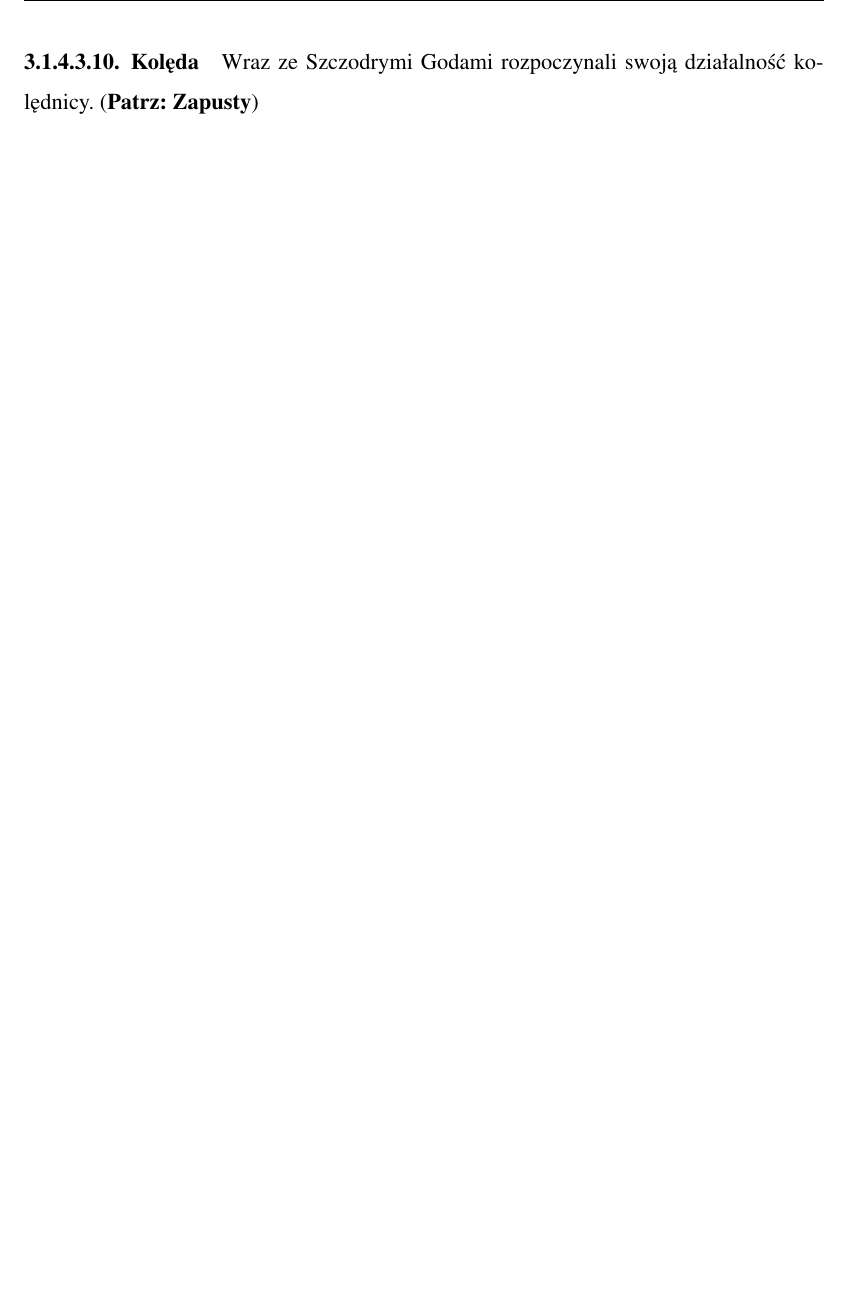
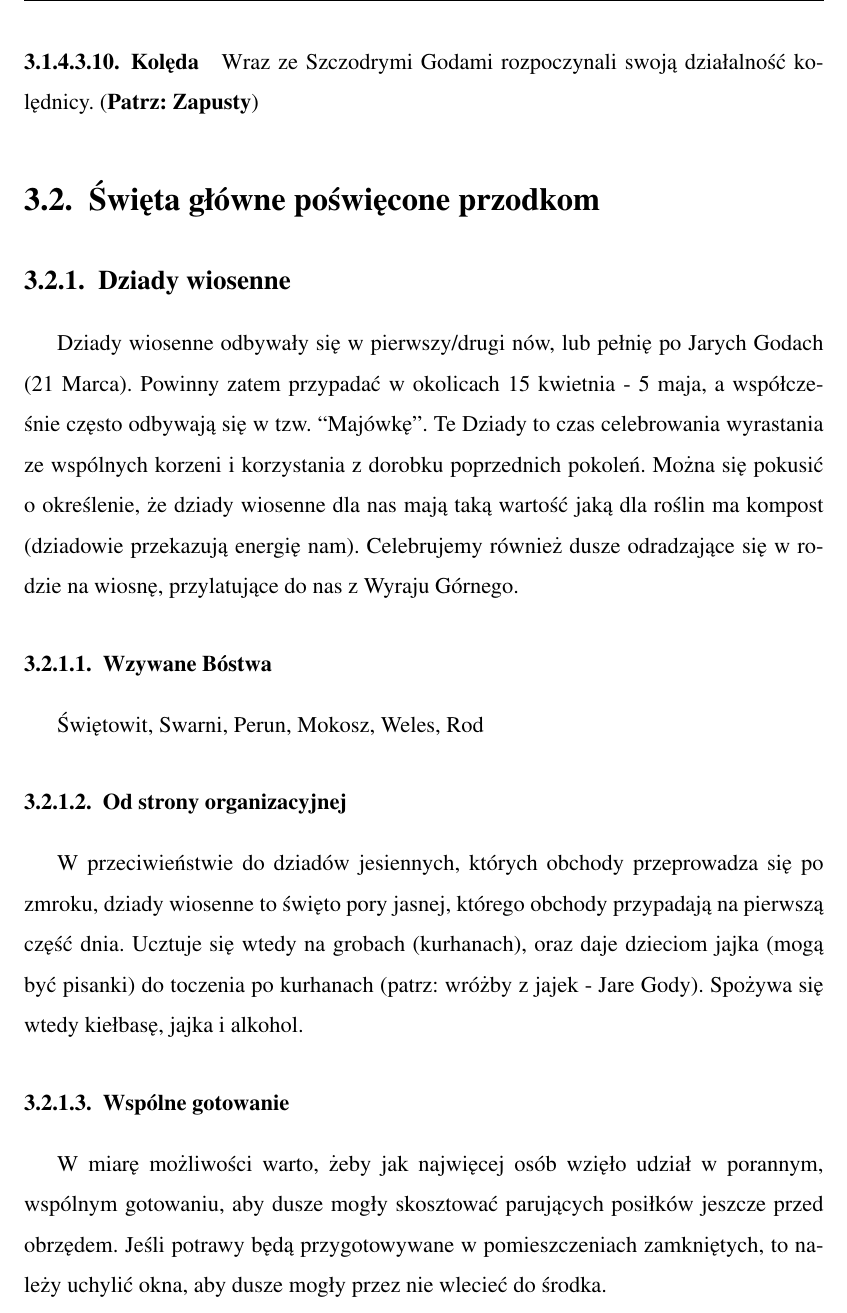
Before and after one commit to Piatkosia/Rodzimoliturgia, a LaTeX thesis (praca.tex, which reads Rozdzial3/rozdzial3.tex): part of page 41 of 41, cut so that both start at the same text, the shorter picture padded with empty space. Compiled offline with pdfLaTeX; the source files are stored in an older character set and shown here as Unicode.

Commit message:
dziady wiosenne

```diff
--- a/Rozdzial3/rozdzial3.tex
+++ b/Rozdzial3/rozdzial3.tex
@@ -296,3 +296,19 @@
 \paragraph{Kolęda}
 
 Wraz ze Szczodrymi Godami rozpoczynali swoją działalność kolędnicy. (\textbf{Patrz: Zapusty})
+
+
+
+\section{Święta główne poświęcone przodkom}
+
+\subsection{Dziady wiosenne}
+Dziady wiosenne odbywały się w pierwszy/drugi nów, lub pełnię po Jarych Godach (21 Marca). Powinny zatem przypadać w okolicach 15 kwietnia - 5 maja, a współcześnie często odbywają się w tzw. “Majówkę”.
+Te Dziady to czas celebrowania wyrastania ze wspólnych korzeni i korzystania z dorobku poprzednich pokoleń. Można się pokusić o określenie, że dziady wiosenne dla nas mają taką wartość jaką dla roślin ma kompost (dziadowie przekazują energię nam). Celebrujemy również dusze odradzające się w rodzie na wiosnę, przylatujące do nas z Wyraju Górnego.
+
+\subsubsection{Wzywane Bóstwa}
+Świętowit, Swarni, Perun, Mokosz, Weles, Rod
+\subsubsection{Od strony organizacyjnej}
+W przeciwieństwie do dziadów jesiennych, których obchody przeprowadza się po zmroku, dziady wiosenne to święto pory jasnej, którego obchody przypadają na pierwszą część dnia.
+Ucztuje się wtedy na grobach (kurhanach), oraz daje dzieciom jajka (mogą być pisanki) do toczenia po kurhanach (patrz: wróżby z jajek - Jare Gody). Spożywa się wtedy kiełbasę, jajka i alkohol.
+\subsubsection{Wspólne gotowanie}
+W miarę możliwości warto, żeby jak najwięcej osób wzięło udział w porannym, wspólnym gotowaniu, aby dusze mogły skosztować parujących posiłków jeszcze przed obrzędem. Jeśli potrawy będą przygotowywane w pomieszczeniach zamkniętych, to należy uchylić okna, aby dusze mogły przez nie wlecieć do środka.
```
Also changed, not shown: praca.pdf, 1 other file.
